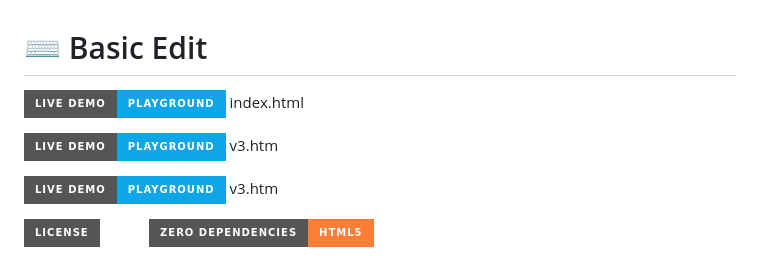
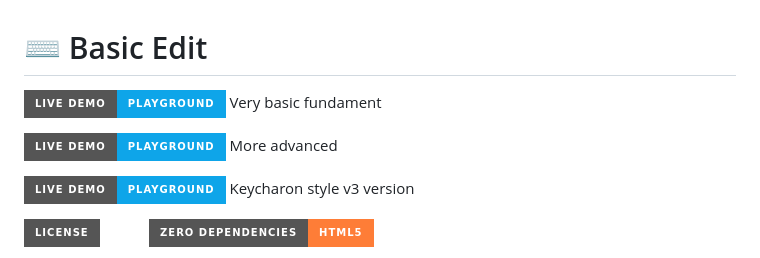
Before and after one commit to moosylog/basic_edit, a Markdown page: README.md, the part around the change. Rendered like a GitHub page; badges without logos.

Commit message:
Update README with new demo links and descriptions

```diff
--- a/README.md
+++ b/README.md
@@ -1,10 +1,10 @@
 # ⌨️ Basic Edit
 
-[![Basic version](https://img.shields.io/badge/Live_Demo-Playground-0ea5e9?style=for-the-badge&logo=vercel)](https://moosylog.github.io/basic_edit/) index.html
+[![Basic version](https://img.shields.io/badge/Live_Demo-Playground-0ea5e9?style=for-the-badge&logo=vercel)](https://moosylog.github.io/basic_edit/) Very basic fundament
 
-[![Basic version](https://img.shields.io/badge/Live_Demo-Playground-0ea5e9?style=for-the-badge&logo=vercel)](https://moosylog.github.io/basic_edit/v3.html) v3.htm
+[![Basic version](https://img.shields.io/badge/Live_Demo-Playground-0ea5e9?style=for-the-badge&logo=vercel)](https://moosylog.github.io/basic_edit/v3.html) More advanced
 
-[![Keycharon style v3 version](https://img.shields.io/badge/Live_Demo-Playground-0ea5e9?style=for-the-badge&logo=vercel)](https://moosylog.github.io/basic_edit/kc_style_v3.html) v3.htm
+[![Keycharon style v3 version](https://img.shields.io/badge/Live_Demo-Playground-0ea5e9?style=for-the-badge&logo=vercel)](https://moosylog.github.io/basic_edit/kc_style_v3.html) Keycharon style v3 version
 
 
 [![License: MIT](https://img.shields.io/badge/License-MIT-emerald.svg?style=for-the-badge)](https://opensource.org/licenses/MIT)
```
